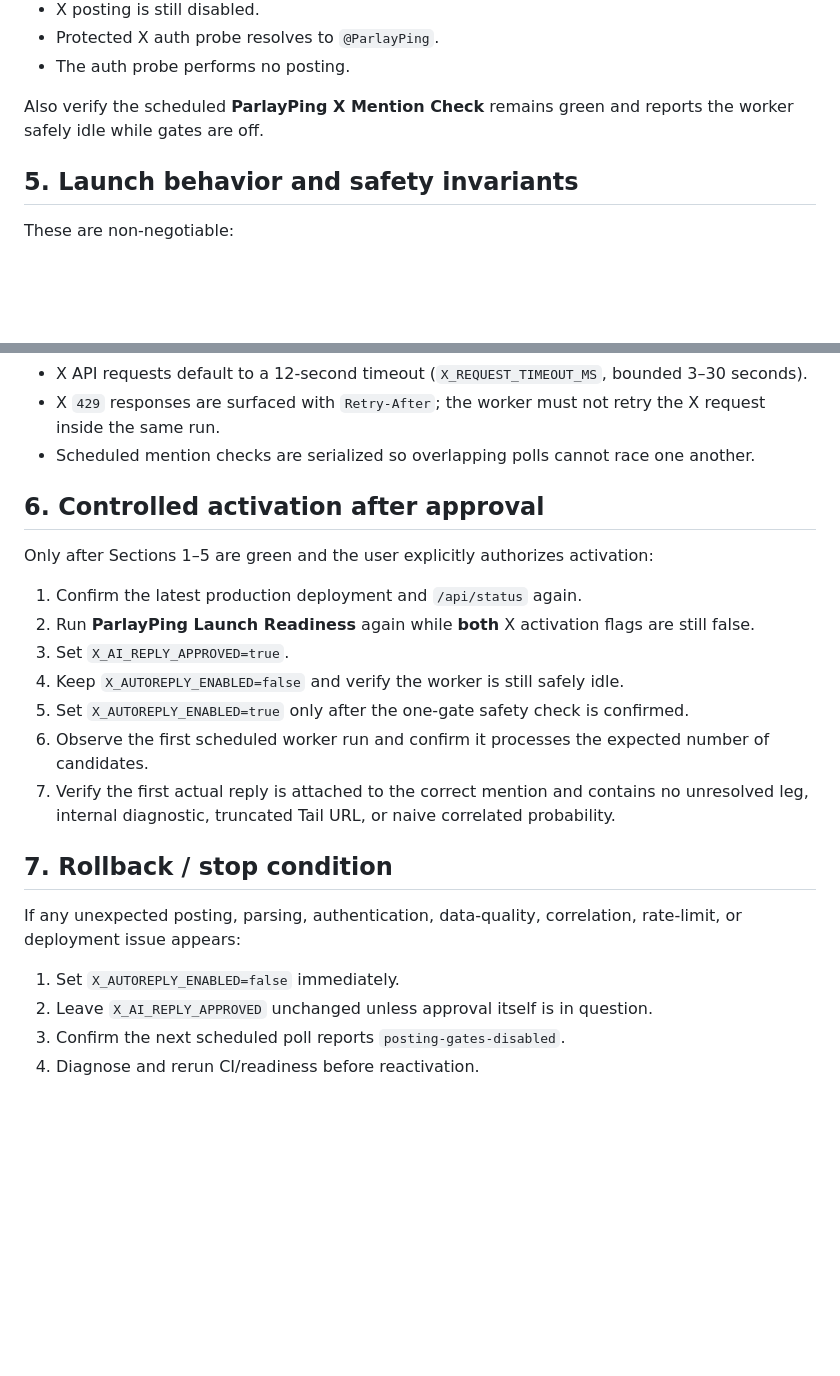
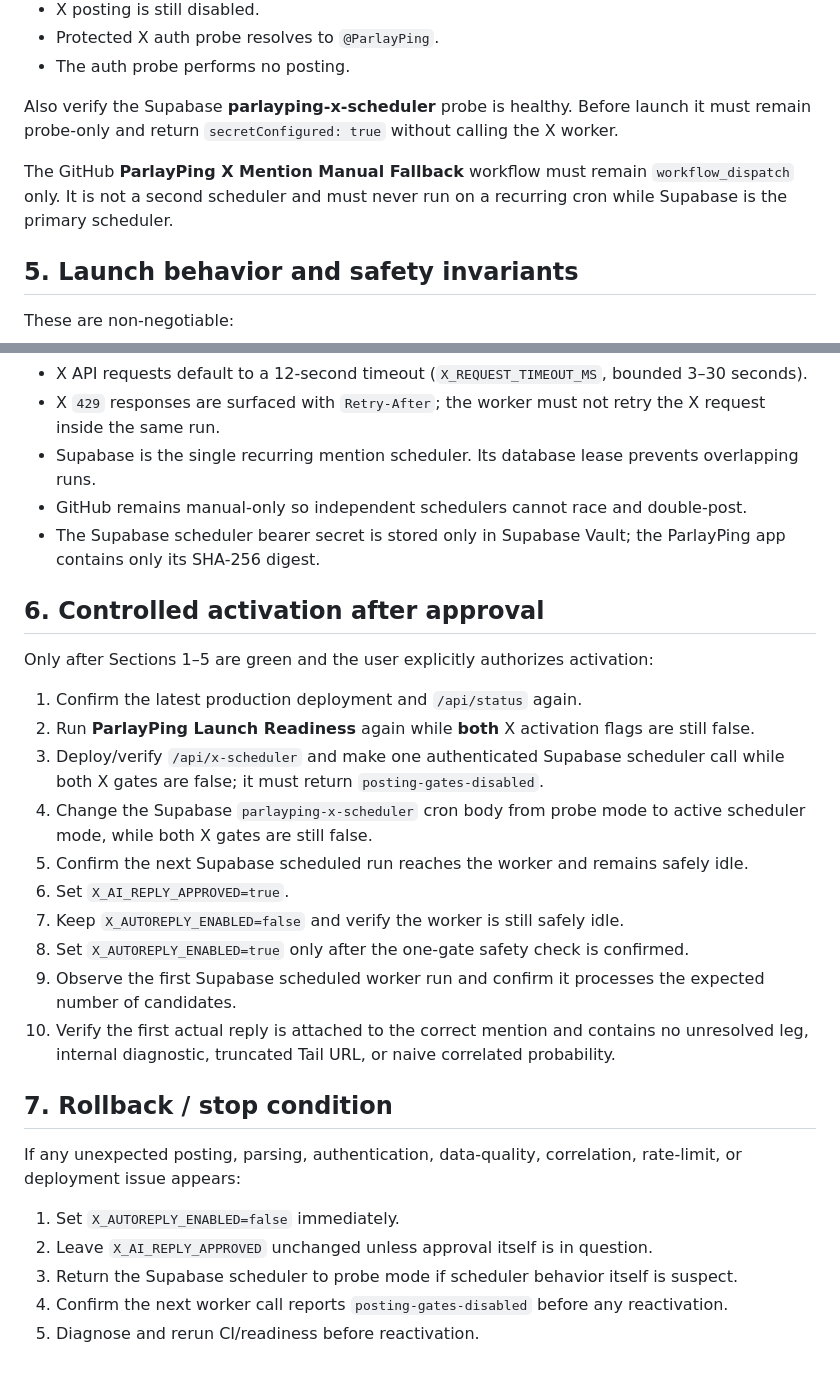
Before and after one commit to jthomas0786/ParlayPing, a Markdown page: .github/PARLAYPING-LAUNCH-CHECKLIST.md, 2 parts joined by grey strips. GitHub-like rendering; blank space fills up the shorter version.

Commit message:
Document Supabase primary scheduler launch path

```diff
--- a/.github/PARLAYPING-LAUNCH-CHECKLIST.md
+++ b/.github/PARLAYPING-LAUNCH-CHECKLIST.md
@@ -43,7 +43,9 @@ Run the **ParlayPing Launch Readiness** workflow manually. It must prove:
 - Protected X auth probe resolves to `@ParlayPing`.
 - The auth probe performs no posting.
 
-Also verify the scheduled **ParlayPing X Mention Check** remains green and reports the worker safely idle while gates are off.
+Also verify the Supabase **parlayping-x-scheduler** probe is healthy. Before launch it must remain probe-only and return `secretConfigured: true` without calling the X worker.
+
+The GitHub **ParlayPing X Mention Manual Fallback** workflow must remain `workflow_dispatch` only. It is not a second scheduler and must never run on a recurring cron while Supabase is the primary scheduler.
 
 ## 5. Launch behavior and safety invariants
 
@@ -68,7 +70,9 @@ These are non-negotiable:
 - OpenAI vision requests default to a 12-second timeout (`OPENAI_TIMEOUT_MS`, bounded 3–30 seconds).
 - X API requests default to a 12-second timeout (`X_REQUEST_TIMEOUT_MS`, bounded 3–30 seconds).
 - X `429` responses are surfaced with `Retry-After`; the worker must not retry the X request inside the same run.
-- Scheduled mention checks are serialized so overlapping polls cannot race one another.
+- Supabase is the single recurring mention scheduler. Its database lease prevents overlapping runs.
+- GitHub remains manual-only so independent schedulers cannot race and double-post.
+- The Supabase scheduler bearer secret is stored only in Supabase Vault; the ParlayPing app contains only its SHA-256 digest.
 
 ## 6. Controlled activation after approval
 
@@ -76,11 +80,14 @@ Only after Sections 1–5 are green and the user explicitly authorizes activatio
 
 1. Confirm the latest production deployment and `/api/status` again.
 2. Run **ParlayPing Launch Readiness** again while **both** X activation flags are still false.
-3. Set `X_AI_REPLY_APPROVED=true`.
-4. Keep `X_AUTOREPLY_ENABLED=false` and verify the worker is still safely idle.
-5. Set `X_AUTOREPLY_ENABLED=true` only after the one-gate safety check is confirmed.
-6. Observe the first scheduled worker run and confirm it processes the expected number of candidates.
-7. Verify the first actual reply is attached to the correct mention and contains no unresolved leg, internal diagnostic, truncated Tail URL, or naive correlated probability.
+3. Deploy/verify `/api/x-scheduler` and make one authenticated Supabase scheduler call while both X gates are false; it must return `posting-gates-disabled`.
+4. Change the Supabase `parlayping-x-scheduler` cron body from probe mode to active scheduler mode, while both X gates are still false.
+5. Confirm the next Supabase scheduled run reaches the worker and remains safely idle.
+6. Set `X_AI_REPLY_APPROVED=true`.
+7. Keep `X_AUTOREPLY_ENABLED=false` and verify the worker is still safely idle.
+8. Set `X_AUTOREPLY_ENABLED=true` only after the one-gate safety check is confirmed.
+9. Observe the first Supabase scheduled worker run and confirm it processes the expected number of candidates.
+10. Verify the first actual reply is attached to the correct mention and contains no unresolved leg, internal diagnostic, truncated Tail URL, or naive correlated probability.
 
 ## 7. Rollback / stop condition
 
@@ -88,5 +95,6 @@ If any unexpected posting, parsing, authentication, data-quality, correlation, r
 
 1. Set `X_AUTOREPLY_ENABLED=false` immediately.
 2. Leave `X_AI_REPLY_APPROVED` unchanged unless approval itself is in question.
-3. Confirm the next scheduled poll reports `posting-gates-disabled`.
-4. Diagnose and rerun CI/readiness before reactivation.
+3. Return the Supabase scheduler to probe mode if scheduler behavior itself is suspect.
+4. Confirm the next worker call reports `posting-gates-disabled` before any reactivation.
+5. Diagnose and rerun CI/readiness before reactivation.
```
